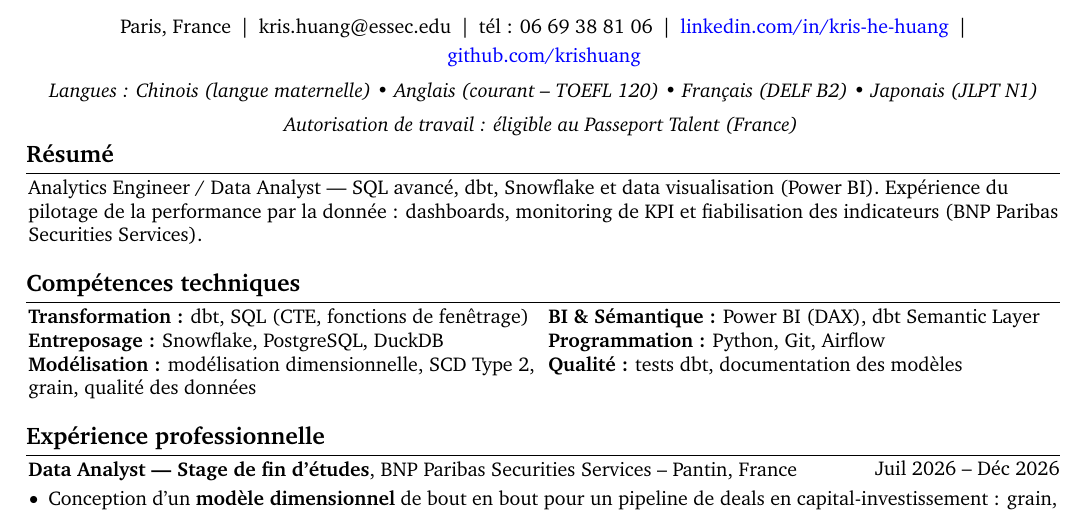
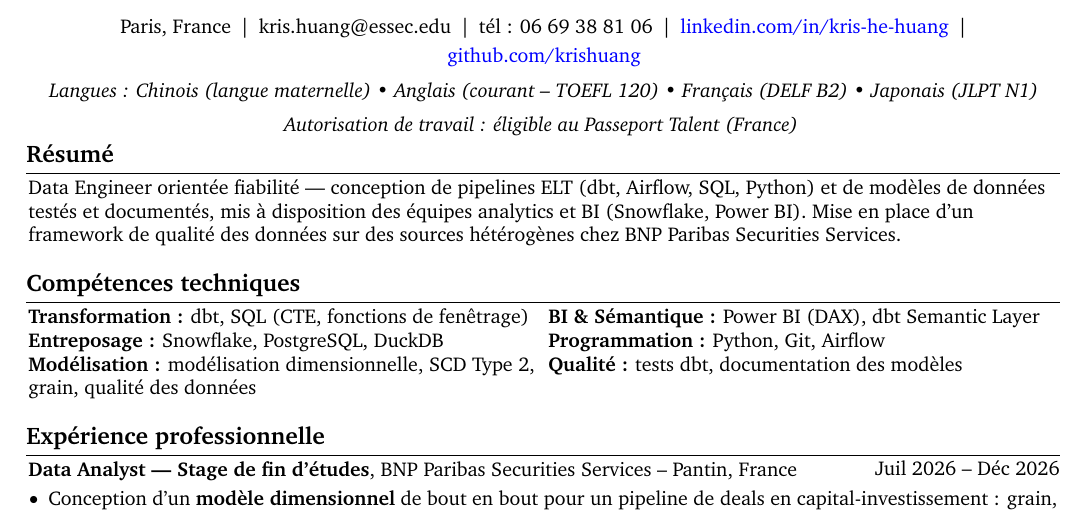
Before and after one commit to Krishuang-1116/cv-latex, a LaTeX CV (french/resume_french_base.tex): part of the page, cut so that both start at the same text. Compiled offline with pdfLaTeX.

Commit message:
content (FR): résumé NEXTON (Data Engineer, usages et abonnements)
Résumé : version NEXTON, axée fiabilisation -- pipelines ELT (dbt, Airflow, SQL,
Python), modèles testés et documentés mis à disposition des équipes analytics et
BI, framework de qualité des données sur sources hétérogènes chez BNP Paribas
Securities Services. Accord féminin (« orientée ») et style nominal conformes à
french/CLAUDE.md. Version conseil supply chain commentée au-dessus.

Compétences : aucun changement -- Power BI est revenu dans le bloc à la version
supply chain et Airflow figure dans Programmation, donc toutes les affirmations
du résumé sont déjà couvertes. CFA reste hors résumé (sous Formation).

« (Snowflake, Power BI) » conservé : la ligne n'a pas débordé.
Une page confirmée sous Tectonic/XCharter : dernière ligne de base à 733,7 pt,
inchangée. Export : output/cv_kris_huang_fr_nexton_data_engineer.pdf

Co-Authored-By: Claude Opus 5 <noreply@anthropic.com>

```diff
--- a/french/resume_french_base.tex
+++ b/french/resume_french_base.tex
@@ -216,7 +216,9 @@
 % Sia Partners (Consultant Analytics Engineer) -- « vraie rigueur » et « sens du dialogue métier » remplacés par des faits ancrés (cf. rigor-first / Nao / Documentation-first) :
 % Analytics Engineer sur stack moderne (dbt, Snowflake, Airflow, SQL avancé) — pipeline en couches testé et documenté, couche sémantique et agent IA de restitution en langage naturel. Habituée à traduire des besoins métier en modèles fiables (BNP Paribas Securities Services).
 % Conseil supply chain (via Licorne Society) -- ouverture recentrée sur le pilotage de la performance : le résumé finance/CFA amplifiait justement l'écart de domaine filtré par le recruteur. « Vraie rigueur data » / « sens du dialogue métier » écartés (auto-évaluation) :
-Analytics Engineer / Data Analyst — SQL avancé, dbt, Snowflake et data visualisation (Power BI). Expérience du pilotage de la performance par la donnée : dashboards, monitoring de KPI et fiabilisation des indicateurs (BNP Paribas Securities Services).
+% Analytics Engineer / Data Analyst — SQL avancé, dbt, Snowflake et data visualisation (Power BI). Expérience du pilotage de la performance par la donnée : dashboards, monitoring de KPI et fiabilisation des indicateurs (BNP Paribas Securities Services).
+% NEXTON (Data Engineer, mission client : usages et abonnements) :
+Data Engineer orientée fiabilité — conception de pipelines ELT (dbt, Airflow, SQL, Python) et de modèles de données testés et documentés, mis à disposition des équipes analytics et BI (Snowflake, Power BI). Mise en place d'un framework de qualité des données sur des sources hétérogènes chez BNP Paribas Securities Services.
         \end{onecolentry}
 
         \vspace{0.2 cm}
```
